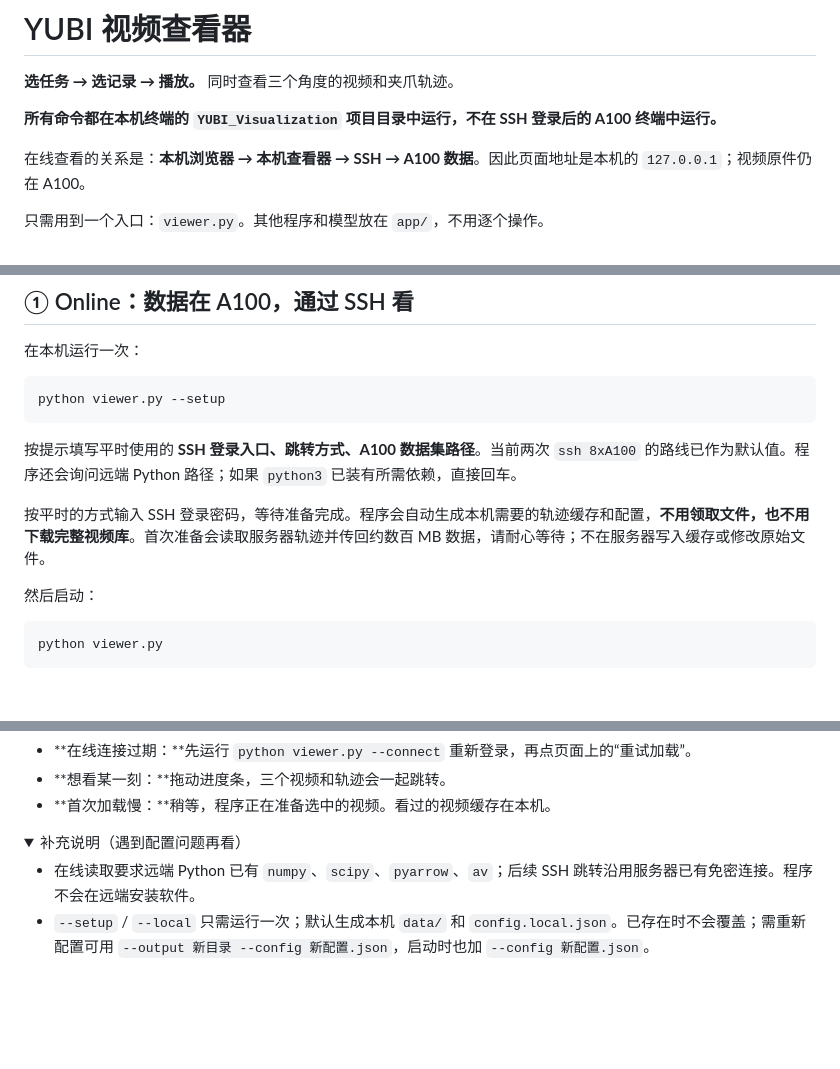
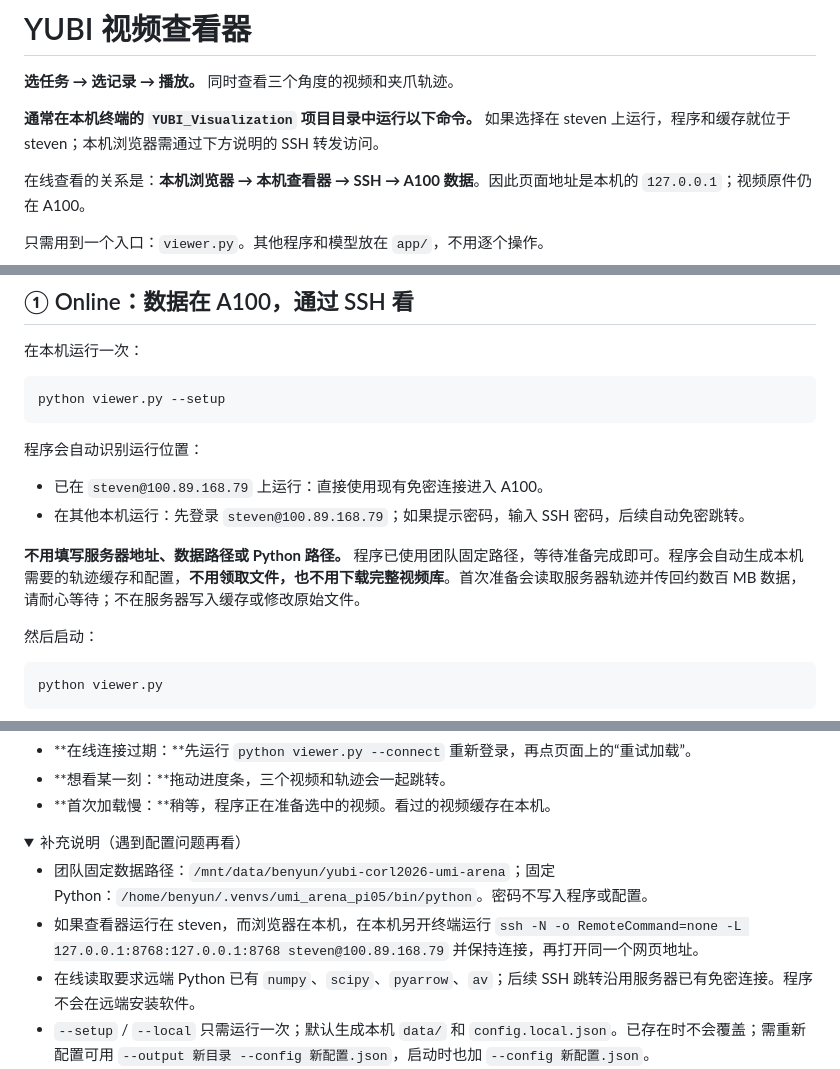
Before and after one commit to Kostov0129/YUBI_Visualization, a Markdown page: README.md, 3 parts joined by grey strips. GitHub-like rendering; folded sections open; blank space fills up the shorter version.

Commit message:
Explain automatic team SSH setup without path prompts

````diff
--- a/README.md
+++ b/README.md
@@ -2,7 +2,7 @@
 
 **选任务 → 选记录 → 播放。** 同时查看三个角度的视频和夹爪轨迹。
 
-**所有命令都在本机终端的 `YUBI_Visualization` 项目目录中运行，不在 SSH 登录后的 A100 终端中运行。**
+**通常在本机终端的 `YUBI_Visualization` 项目目录中运行以下命令。** 如果选择在 steven 上运行，程序和缓存就位于 steven；本机浏览器需通过下方说明的 SSH 转发访问。
 
 在线查看的关系是：**本机浏览器 → 本机查看器 → SSH → A100 数据**。因此页面地址是本机的 `127.0.0.1`；视频原件仍在 A100。
 
@@ -28,9 +28,12 @@ pip install -r requirements.txt
 python viewer.py --setup
 ```
 
-按提示填写平时使用的 **SSH 登录入口、跳转方式、A100 数据集路径**。当前两次 `ssh 8xA100` 的路线已作为默认值。程序还会询问远端 Python 路径；如果 `python3` 已装有所需依赖，直接回车。
+程序会自动识别运行位置：
 
-按平时的方式输入 SSH 登录密码，等待准备完成。程序会自动生成本机需要的轨迹缓存和配置，**不用领取文件，也不用下载完整视频库**。首次准备会读取服务器轨迹并传回约数百 MB 数据，请耐心等待；不在服务器写入缓存或修改原始文件。
+- 已在 `steven@100.89.168.79` 上运行：直接使用现有免密连接进入 A100。
+- 在其他本机运行：先登录 `steven@100.89.168.79`；如果提示密码，输入 SSH 密码，后续自动免密跳转。
+
+**不用填写服务器地址、数据路径或 Python 路径。** 程序已使用团队固定路径，等待准备完成即可。程序会自动生成本机需要的轨迹缓存和配置，**不用领取文件，也不用下载完整视频库**。首次准备会读取服务器轨迹并传回约数百 MB 数据，请耐心等待；不在服务器写入缓存或修改原始文件。
 
 然后启动：
 
@@ -72,6 +75,8 @@ python viewer.py
 <details>
 <summary>补充说明（遇到配置问题再看）</summary>
 
+- 团队固定数据路径：`/mnt/data/benyun/yubi-corl2026-umi-arena`；固定 Python：`/home/benyun/.venvs/umi_arena_pi05/bin/python`。密码不写入程序或配置。
+- 如果查看器运行在 steven，而浏览器在本机，在本机另开终端运行 `ssh -N -o RemoteCommand=none -L 127.0.0.1:8768:127.0.0.1:8768 steven@100.89.168.79` 并保持连接，再打开同一个网页地址。
 - 在线读取要求远端 Python 已有 `numpy`、`scipy`、`pyarrow`、`av`；后续 SSH 跳转沿用服务器已有免密连接。程序不会在远端安装软件。
 - `--setup` / `--local` 只需运行一次；默认生成本机 `data/` 和 `config.local.json`。已存在时不会覆盖；需重新配置可用 `--output 新目录 --config 新配置.json`，启动时也加 `--config 新配置.json`。
 - `data/` 是查看器轨迹缓存；视频缓存位于 `.cache/videos/`。这些数据和登录配置均不会上传 GitHub。
````
